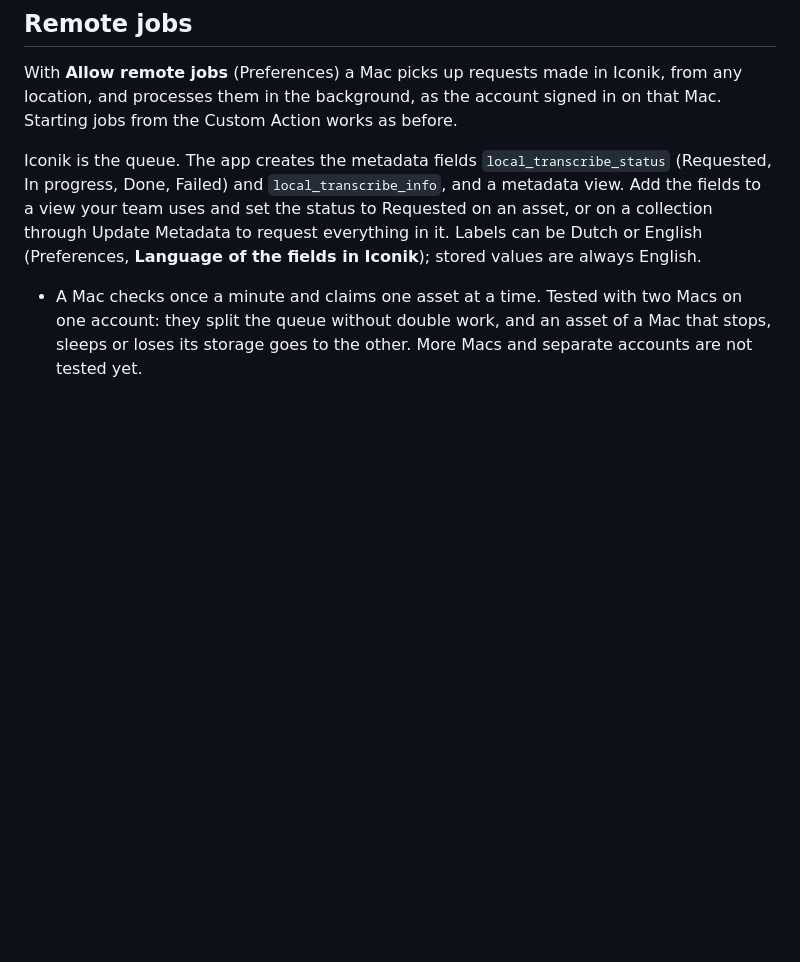
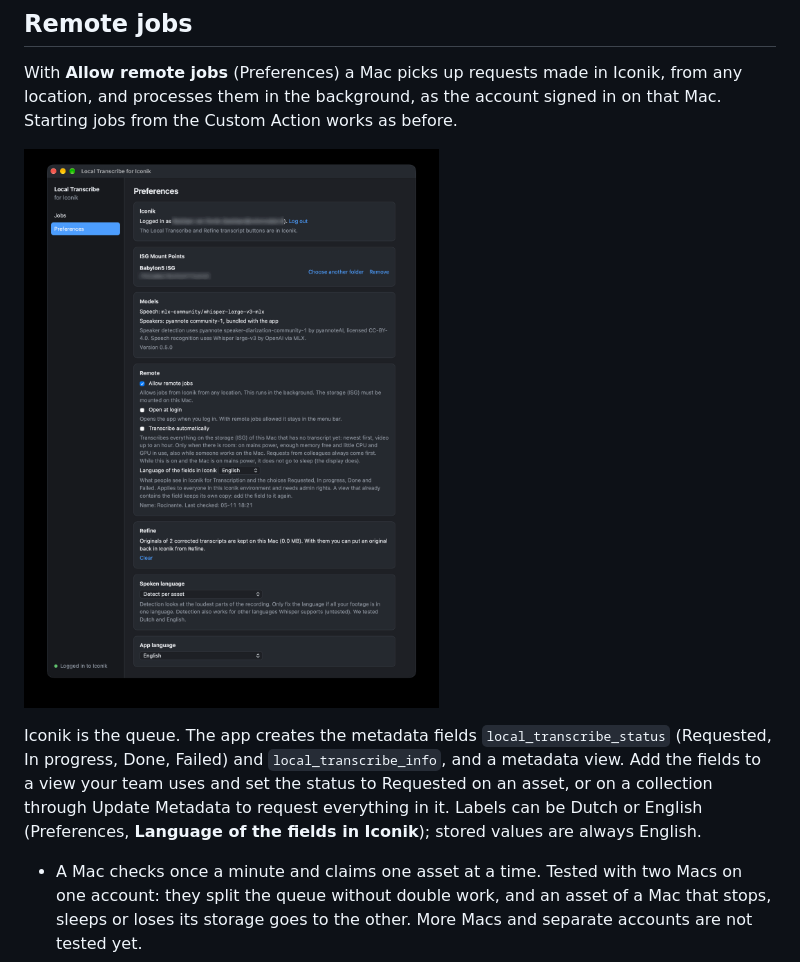
Before and after one commit to ColorcodedNL/local-transcribe-for-iconik, a Markdown page: README.md, the part around one of its changes. GitHub-like rendering; pictures changed too: docs/images/app-preferences.png (added); blank space fills up the shorter version.

Commit message:
README: current screenshots of the job list and the preferences
Co-Authored-By: Claude Opus 5.5 <noreply@anthropic.com>
Claude-Session: https://claude.ai/code/session_01MS4AxPabTYxEWnaAZXHmJq

```diff
--- a/README.md
+++ b/README.md
@@ -60,6 +60,8 @@ The app checks GitHub Releases every six hours and shows a banner when there is
 ## Remote jobs
 
 With **Allow remote jobs** (Preferences) a Mac picks up requests made in Iconik, from any location, and processes them in the background, as the account signed in on that Mac. Starting jobs from the Custom Action works as before.
+
+![Preferences: Iconik account, storage, models, remote jobs and auto transcribe, and the originals kept by Refine](docs/images/app-preferences.png)
 
 Iconik is the queue. The app creates the metadata fields `local_transcribe_status` (Requested, In progress, Done, Failed) and `local_transcribe_info`, and a metadata view. Add the fields to a view your team uses and set the status to Requested on an asset, or on a collection through Update Metadata to request everything in it. Labels can be Dutch or English (Preferences, **Language of the fields in Iconik**); stored values are always English.
 
```
Also changed, not shown: other parts of README.md (+1 -1 lines), docs/images/app-jobs.png.
